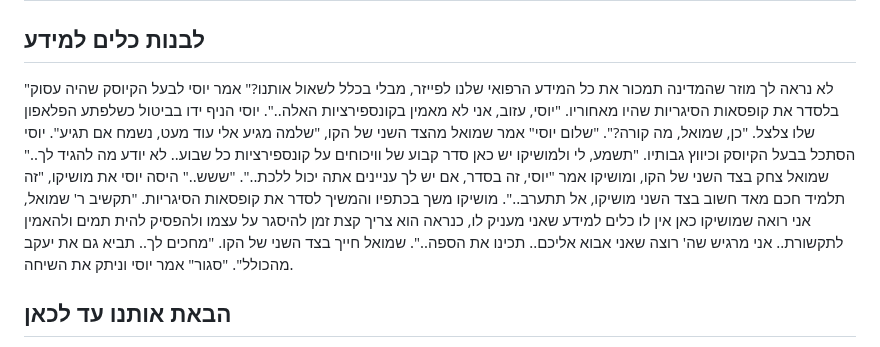
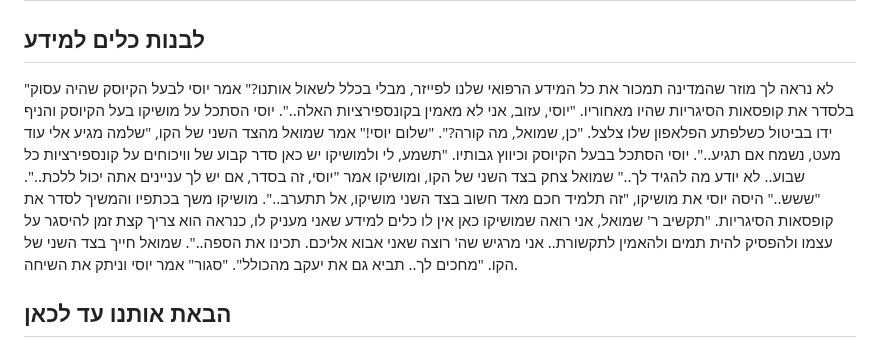
Before and after one commit to david-hoze/torah-writing, a Markdown page: uman-rosh-hashana/taaluma/taaluma-7.md, the part around the change. Rendered like a GitHub page.

Commit message:
Minor improvements

```diff
--- a/uman-rosh-hashana/taaluma/taaluma-7.md
+++ b/uman-rosh-hashana/taaluma/taaluma-7.md
@@ -2,7 +2,7 @@
 
 ## לבנות כלים למידע
 
-"לא נראה לך מוזר שהמדינה תמכור את כל המידע הרפואי שלנו לפייזר, מבלי בכלל לשאול אותנו?" אמר יוסי לבעל הקיוסק שהיה עסוק בלסדר את קופסאות הסיגריות שהיו מאחוריו. "יוסי, עזוב, אני לא מאמין בקונספירציות האלה..". יוסי הניף ידו בביטול כשלפתע הפלאפון שלו צלצל. "כן, שמואל, מה קורה?". "שלום יוסי" אמר שמואל מהצד השני של הקו, "שלמה מגיע אלי עוד מעט, נשמח אם תגיע". יוסי הסתכל בבעל הקיוסק וכיווץ גבותיו. "תשמע, לי ולמושיקו יש כאן סדר קבוע של וויכוחים על קונספירציות כל שבוע.. לא יודע מה להגיד לך.." שמואל צחק בצד השני של הקו, ומושיקו אמר "יוסי, זה בסדר, אם יש לך עניינים אתה יכול ללכת..". "ששש.." היסה יוסי את מושיקו, "זה תלמיד חכם מאד חשוב בצד השני מושיקו, אל תתערב..". מושיקו משך בכתפיו והמשיך לסדר את קופסאות הסיגריות. "תקשיב ר' שמואל, אני רואה שמושיקו כאן אין לו כלים למידע שאני מעניק לו, כנראה הוא צריך קצת זמן להיסגר על עצמו ולהפסיק להית תמים ולהאמין לתקשורת.. אני מרגיש שה' רוצה שאני אבוא אליכם.. תכינו את הספה..". שמואל חייך בצד השני של הקו. "מחכים לך.. תביא גם את יעקב מהכולל". "סגור" אמר יוסי וניתק את השיחה.
+"לא נראה לך מוזר שהמדינה תמכור את כל המידע הרפואי שלנו לפייזר, מבלי בכלל לשאול אותנו?" אמר יוסי לבעל הקיוסק שהיה עסוק בלסדר את קופסאות הסיגריות שהיו מאחוריו. "יוסי, עזוב, אני לא מאמין בקונספירציות האלה..". יוסי הסתכל על מושיקו בעל הקיוסק והניף ידו בביטול כשלפתע הפלאפון שלו צלצל. "כן, שמואל, מה קורה?". "שלום יוסי!" אמר שמואל מהצד השני של הקו, "שלמה מגיע אלי עוד מעט, נשמח אם תגיע..". יוסי הסתכל בבעל הקיוסק וכיווץ גבותיו. "תשמע, לי ולמושיקו יש כאן סדר קבוע של וויכוחים על קונספירציות כל שבוע.. לא יודע מה להגיד לך.." שמואל צחק בצד השני של הקו, ומושיקו אמר "יוסי, זה בסדר, אם יש לך עניינים אתה יכול ללכת..". "ששש.." היסה יוסי את מושיקו, "זה תלמיד חכם מאד חשוב בצד השני מושיקו, אל תתערב..". מושיקו משך בכתפיו והמשיך לסדר את קופסאות הסיגריות. "תקשיב ר' שמואל, אני רואה שמושיקו כאן אין לו כלים למידע שאני מעניק לו, כנראה הוא צריך קצת זמן להיסגר על עצמו ולהפסיק להית תמים ולהאמין לתקשורת.. אני מרגיש שה' רוצה שאני אבוא אליכם. תכינו את הספה..". שמואל חייך בצד השני של הקו. "מחכים לך.. תביא גם את יעקב מהכולל". "סגור" אמר יוסי וניתק את השיחה.
 
 ## הבאת אותנו עד לכאן
 
```
